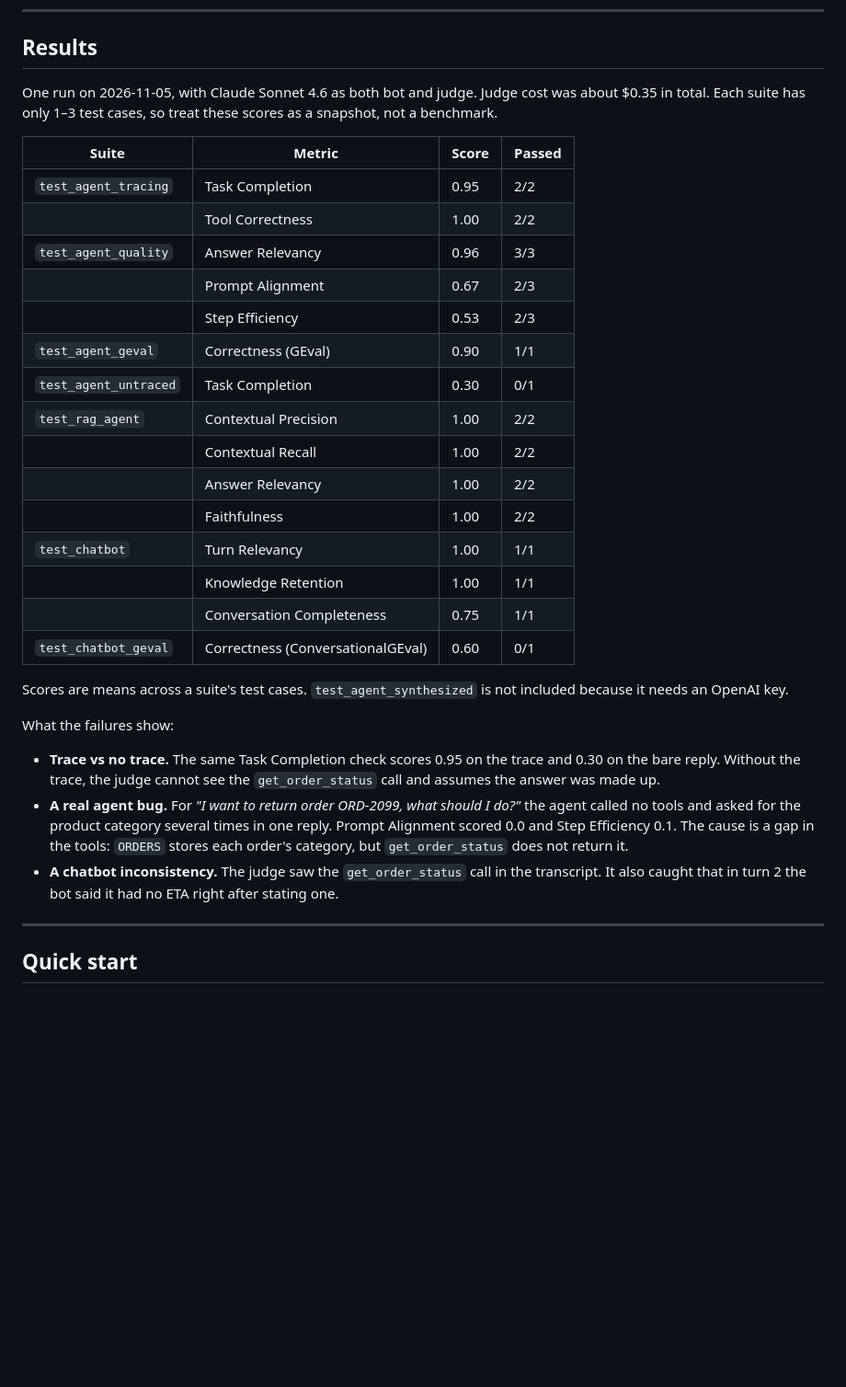
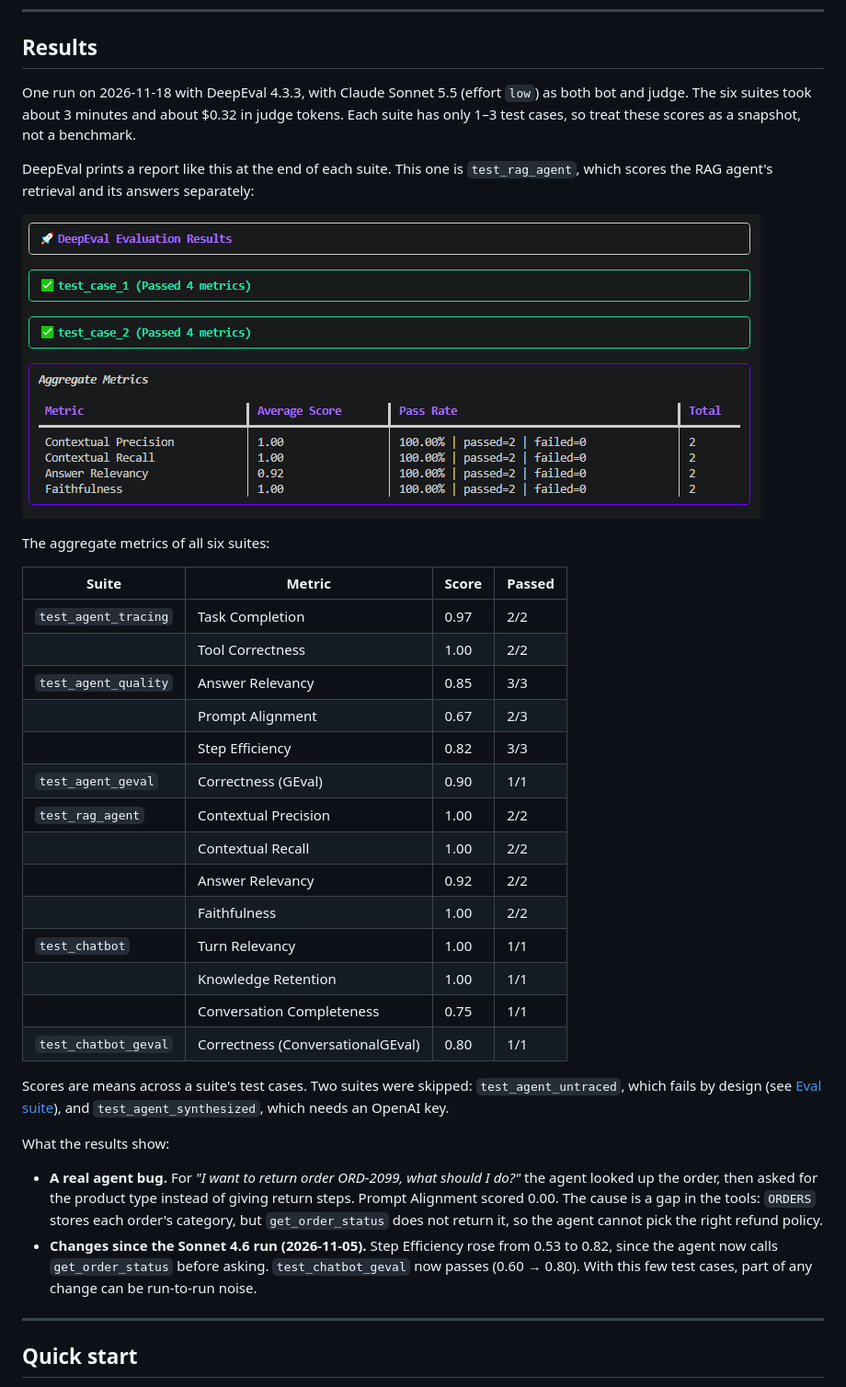
Before and after one commit to marcusolivares/langchain-deepeval-lab, a Markdown page: README.md, the part around the change. Shown at 92% size. GitHub-like rendering; pictures changed too: docs/images/test_rag_agent_output.png (added); blank space fills up the shorter version.

Commit message:
docs(readme): update results for Sonnet 5.5
Replace the 2026-11-05 Sonnet 4.6 results with the 2026-11-18 run on
Sonnet 5.5, and add a screenshot of DeepEval's terminal report for
test_rag_agent.

Co-Authored-By: Claude Opus 5.5 <noreply@anthropic.com>

```diff
--- a/README.md
+++ b/README.md
@@ -98,44 +98,52 @@ never falls back to DeepEval's default OpenAI judge.
 
 ## Results
 
-One run on 2026-11-05, with Claude Sonnet 4.6 as both bot and judge. Judge
-cost was about $0.35 in total. Each suite has only 1–3 test cases, so treat
-these scores as a snapshot, not a benchmark.
+One run on 2026-11-18 with DeepEval 4.3.3, with Claude Sonnet 5.5 (effort
+`low`) as both bot and judge. The six suites took about 3 minutes and about
+$0.32 in judge tokens. Each suite has only 1–3 test cases, so treat these
+scores as a snapshot, not a benchmark.
+
+DeepEval prints a report like this at the end of each suite. This one is
+`test_rag_agent`, which scores the RAG agent's retrieval and its answers
+separately:
+
+![DeepEval's terminal report for test_rag_agent: both test cases passed all 4 metrics. Contextual Precision 1.00, Contextual Recall 1.00, Answer Relevancy 0.92 and Faithfulness 1.00, each with a 100% pass rate over 2 test cases.](docs/images/test_rag_agent_output.png)
+
+The aggregate metrics of all six suites:
 
 | Suite | Metric | Score | Passed |
 |---|---|---|---|
-| `test_agent_tracing` | Task Completion | 0.95 | 2/2 |
+| `test_agent_tracing` | Task Completion | 0.97 | 2/2 |
 | | Tool Correctness | 1.00 | 2/2 |
-| `test_agent_quality` | Answer Relevancy | 0.96 | 3/3 |
+| `test_agent_quality` | Answer Relevancy | 0.85 | 3/3 |
 | | Prompt Alignment | 0.67 | 2/3 |
-| | Step Efficiency | 0.53 | 2/3 |
+| | Step Efficiency | 0.82 | 3/3 |
 | `test_agent_geval` | Correctness (GEval) | 0.90 | 1/1 |
-| `test_agent_untraced` | Task Completion | 0.30 | 0/1 |
 | `test_rag_agent` | Contextual Precision | 1.00 | 2/2 |
 | | Contextual Recall | 1.00 | 2/2 |
-| | Answer Relevancy | 1.00 | 2/2 |
+| | Answer Relevancy | 0.92 | 2/2 |
 | | Faithfulness | 1.00 | 2/2 |
 | `test_chatbot` | Turn Relevancy | 1.00 | 1/1 |
 | | Knowledge Retention | 1.00 | 1/1 |
 | | Conversation Completeness | 0.75 | 1/1 |
-| `test_chatbot_geval` | Correctness (ConversationalGEval) | 0.60 | 0/1 |
+| `test_chatbot_geval` | Correctness (ConversationalGEval) | 0.80 | 1/1 |
 
-Scores are means across a suite's test cases. `test_agent_synthesized` is not
-included because it needs an OpenAI key.
+Scores are means across a suite's test cases. Two suites were skipped:
+`test_agent_untraced`, which fails by design (see [Eval suite](#eval-suite)),
+and `test_agent_synthesized`, which needs an OpenAI key.
 
-What the failures show:
+What the results show:
 
-- **Trace vs no trace.** The same Task Completion check scores 0.95 on the
-  trace and 0.30 on the bare reply. Without the trace, the judge cannot see
-  the `get_order_status` call and assumes the answer was made up.
 - **A real agent bug.** For *"I want to return order ORD-2099, what should I
-  do?"* the agent called no tools and asked for the product category several
-  times in one reply. Prompt Alignment scored 0.0 and Step Efficiency 0.1.
-  The cause is a gap in the tools: `ORDERS` stores each order's category,
-  but `get_order_status` does not return it.
-- **A chatbot inconsistency.** The judge saw the `get_order_status` call
-  in the transcript. It also caught that in turn 2 the bot said it had no
-  ETA right after stating one.
+  do?"* the agent looked up the order, then asked for the product type
+  instead of giving return steps. Prompt Alignment scored 0.00. The cause is
+  a gap in the tools: `ORDERS` stores each order's category, but
+  `get_order_status` does not return it, so the agent cannot pick the right
+  refund policy.
+- **Changes since the Sonnet 4.6 run (2026-11-05).** Step Efficiency rose
+  from 0.53 to 0.82, since the agent now calls `get_order_status` before
+  asking. `test_chatbot_geval` now passes (0.60 → 0.80). With this few test
+  cases, part of any change can be run-to-run noise.
 
 ---
 
```
